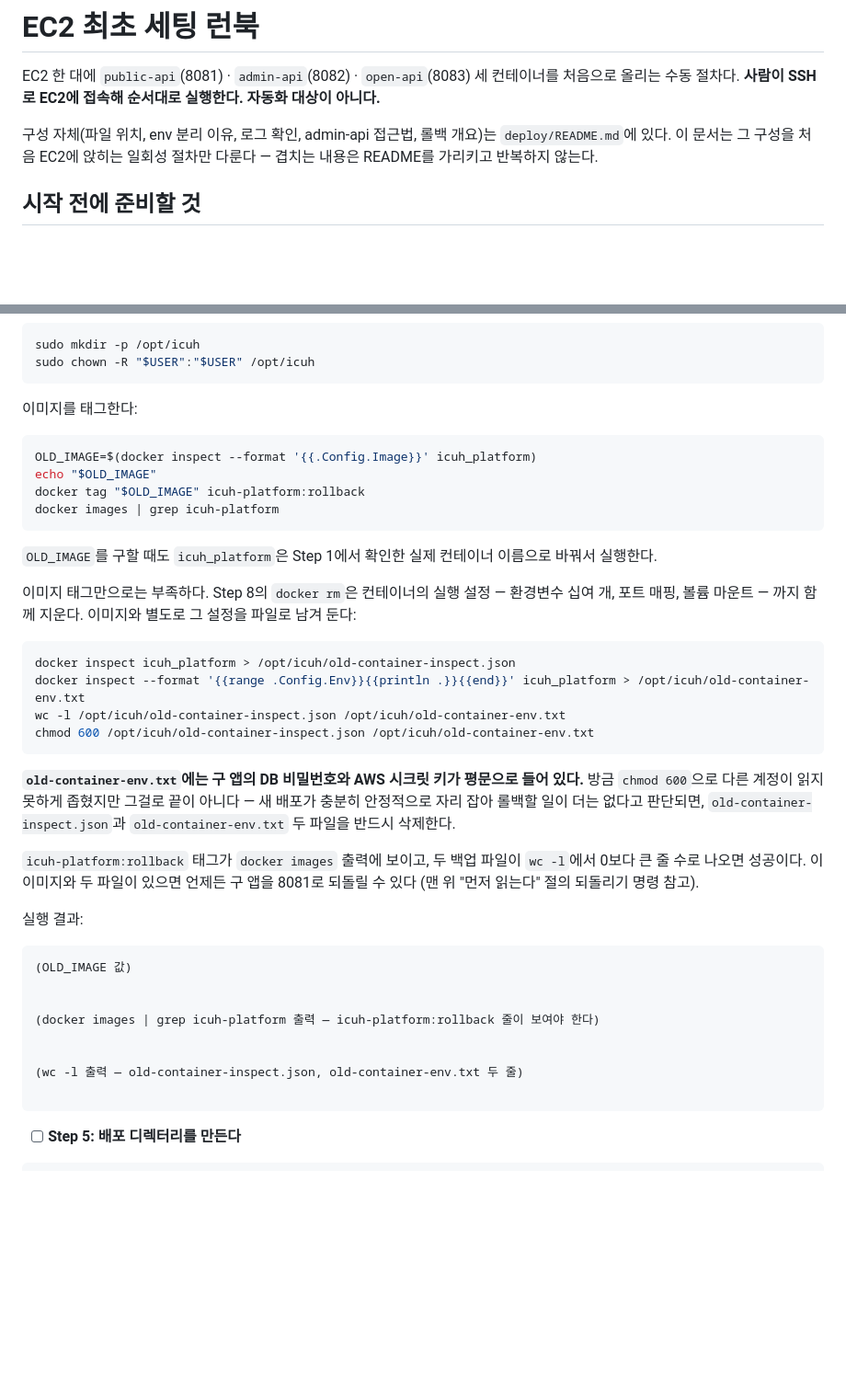
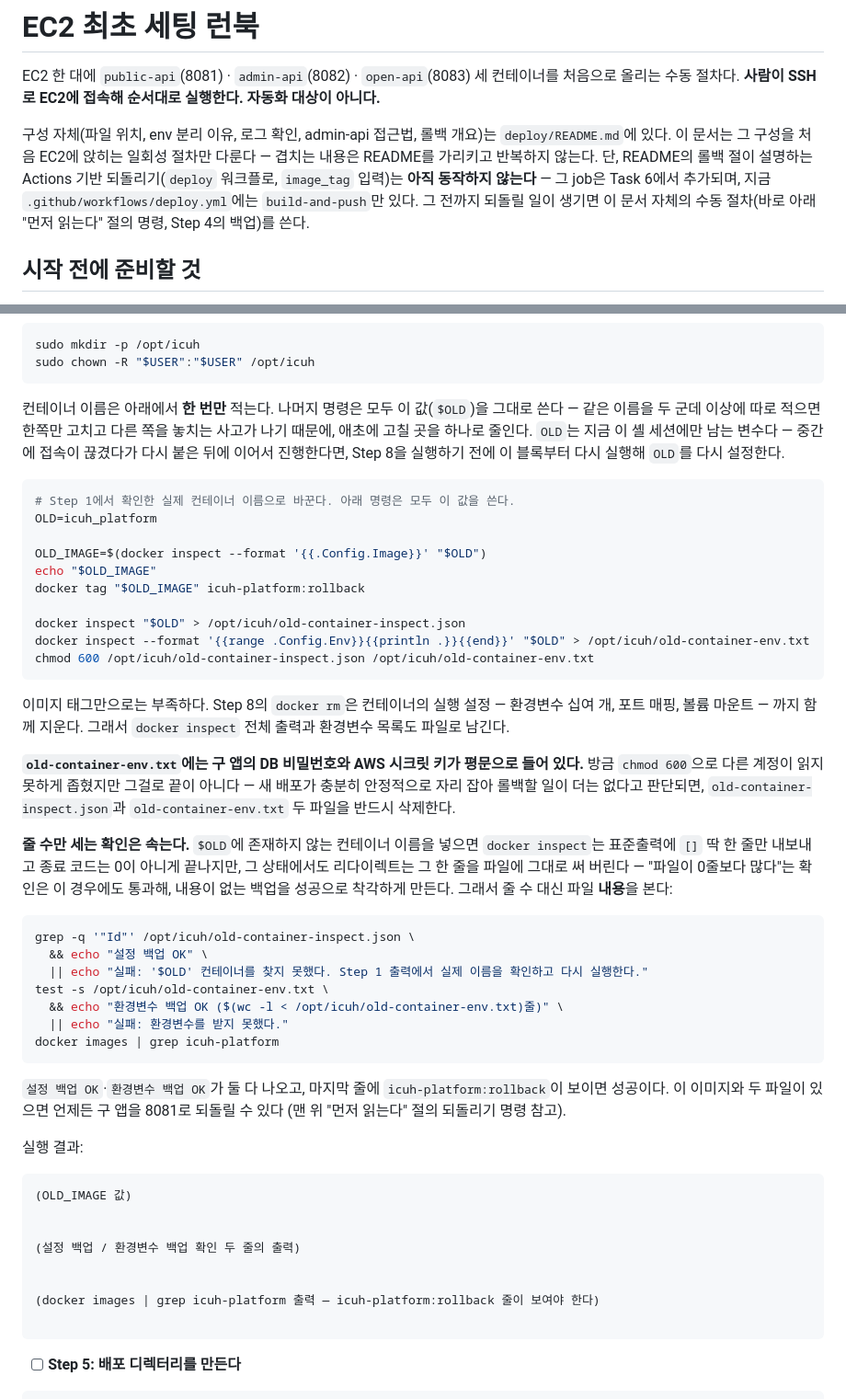
Before and after one commit to icuh-lab/icuh-drought-platform, a Markdown page: deploy/RUNBOOK.md, 2 parts joined by grey strips. Shown at 92% size. GitHub-like rendering; blank space fills up the shorter version.

Commit message:
fix: Step 4 컨테이너 이름을 단일 변수로 통합, 내용 기반 백업 검증으로 교체
리뷰 지적: docker inspect icuh_platform 두 줄에 이름-추측 경고가 명시적으로
붙어 있지 않았고, 무엇보다 존재하지 않는 컨테이너를 inspect하면 표준출력에
"[]" 한 줄만 찍고 비정상 종료하는데 그 한 줄이 그대로 파일로 리다이렉트돼
"wc -l이 0보다 크면 성공"이라는 기존 확인을 통과해 버렸다. 운영자가 이름을
한 곳만 고치고 다른 곳을 놓치면 내용 없는 백업이 성공으로 보이는 구조였다.

컨테이너 이름을 OLD=icuh_platform 한 줄로만 받고 이후 모든 명령이 "$OLD"를
쓰도록 Step 4를 재구성했다(경고 대신 구조로 해결). 검증도 줄 수 세기 대신
old-container-inspect.json에 "Id" 키가 있는지, old-container-env.txt가
비어 있지 않은지를 직접 보고 실패 시 이름을 다시 확인하라는 메시지를 내도록
바꿨다. OLD가 셸 세션에만 남는다는 것과, 접속을 다시 붙었다면 Step 8 전에
이 블록을 재실행해야 한다는 점도 명시했다. 평문 시크릿 경고와 안정화 후
삭제 안내는 리뷰에서 확인된 대로 그대로 두었다.

deploy/README.md의 롤백 절이 설명하는 Actions 기반 되돌리기(deploy 워크플로,
image_tag 입력)는 deploy job이 아직 없어 동작하지 않는다는 점을 런북 도입부에
한 줄로 명시하고, 그 전까지는 이 문서의 수동 절차를 쓰라고 안내했다.

같은 Step 4 재구성을 docs/superpowers/plans/2026-08-26-cicd-ec2-deployment.md의
Task 5 Step 4에도 반영했다. 다른 절은 건드리지 않았다(git diff로 확인).

Co-Authored-By: Claude Opus 5 (1M context) <noreply@anthropic.com>
Claude-Session: https://claude.ai/code/session_016ZqxHNwVi5PYTmoE9i3v48

````diff
--- a/deploy/RUNBOOK.md
+++ b/deploy/RUNBOOK.md
@@ -5,7 +5,10 @@ EC2 한 대에 `public-api`(8081) · `admin-api`(8082) · `open-api`(8083) 세
 
 구성 자체(파일 위치, env 분리 이유, 로그 확인, admin-api 접근법, 롤백 개요)는 `deploy/README.md`에
 있다. 이 문서는 그 구성을 처음 EC2에 앉히는 일회성 절차만 다룬다 — 겹치는 내용은 README를 가리키고
-반복하지 않는다.
+반복하지 않는다. 단, README의 롤백 절이 설명하는 Actions 기반 되돌리기(`deploy` 워크플로,
+`image_tag` 입력)는 **아직 동작하지 않는다** — 그 job은 Task 6에서 추가되며, 지금
+`.github/workflows/deploy.yml`에는 `build-and-push`만 있다. 그 전까지 되돌릴 일이 생기면 이 문서
+자체의 수동 절차(바로 아래 "먼저 읽는다" 절의 명령, Step 4의 백업)를 쓴다.
 
 ## 시작 전에 준비할 것
 
@@ -135,35 +138,51 @@ sudo mkdir -p /opt/icuh
 sudo chown -R "$USER":"$USER" /opt/icuh
 ```
 
-이미지를 태그한다:
+컨테이너 이름은 아래에서 **한 번만** 적는다. 나머지 명령은 모두 이 값(`$OLD`)을 그대로 쓴다 —
+같은 이름을 두 군데 이상에 따로 적으면 한쪽만 고치고 다른 쪽을 놓치는 사고가 나기 때문에, 애초에
+고칠 곳을 하나로 줄인다. `OLD`는 지금 이 셸 세션에만 남는 변수다 — 중간에 접속이 끊겼다가 다시
+붙은 뒤에 이어서 진행한다면, Step 8을 실행하기 전에 이 블록부터 다시 실행해 `OLD`를 다시 설정한다.
 
 ```bash
-OLD_IMAGE=$(docker inspect --format '{{.Config.Image}}' icuh_platform)
+# Step 1에서 확인한 실제 컨테이너 이름으로 바꾼다. 아래 명령은 모두 이 값을 쓴다.
+OLD=icuh_platform
+
+OLD_IMAGE=$(docker inspect --format '{{.Config.Image}}' "$OLD")
 echo "$OLD_IMAGE"
 docker tag "$OLD_IMAGE" icuh-platform:rollback
-docker images | grep icuh-platform
+
+docker inspect "$OLD" > /opt/icuh/old-container-inspect.json
+docker inspect --format '{{range .Config.Env}}{{println .}}{{end}}' "$OLD" > /opt/icuh/old-container-env.txt
+chmod 600 /opt/icuh/old-container-inspect.json /opt/icuh/old-container-env.txt
 ```
 
-`OLD_IMAGE`를 구할 때도 `icuh_platform`은 Step 1에서 확인한 실제 컨테이너 이름으로 바꿔서 실행한다.
-
 이미지 태그만으로는 부족하다. Step 8의 `docker rm`은 컨테이너의 실행 설정 — 환경변수 십여 개, 포트
-매핑, 볼륨 마운트 — 까지 함께 지운다. 이미지와 별도로 그 설정을 파일로 남겨 둔다:
-
-```bash
-docker inspect icuh_platform > /opt/icuh/old-container-inspect.json
-docker inspect --format '{{range .Config.Env}}{{println .}}{{end}}' icuh_platform > /opt/icuh/old-container-env.txt
-wc -l /opt/icuh/old-container-inspect.json /opt/icuh/old-container-env.txt
-chmod 600 /opt/icuh/old-container-inspect.json /opt/icuh/old-container-env.txt
-```
+매핑, 볼륨 마운트 — 까지 함께 지운다. 그래서 `docker inspect` 전체 출력과 환경변수 목록도 파일로
+남긴다.
 
 **`old-container-env.txt`에는 구 앱의 DB 비밀번호와 AWS 시크릿 키가 평문으로 들어 있다.** 방금
 `chmod 600`으로 다른 계정이 읽지 못하게 좁혔지만 그걸로 끝이 아니다 — 새 배포가 충분히 안정적으로
 자리 잡아 롤백할 일이 더는 없다고 판단되면, `old-container-inspect.json`과 `old-container-env.txt`
 두 파일을 반드시 삭제한다.
 
-`icuh-platform:rollback` 태그가 `docker images` 출력에 보이고, 두 백업 파일이 `wc -l`에서 0보다 큰
-줄 수로 나오면 성공이다. 이 이미지와 두 파일이 있으면 언제든 구 앱을 8081로 되돌릴 수 있다 (맨 위
-"먼저 읽는다" 절의 되돌리기 명령 참고).
+**줄 수만 세는 확인은 속는다.** `$OLD`에 존재하지 않는 컨테이너 이름을 넣으면 `docker inspect`는
+표준출력에 `[]` 딱 한 줄만 내보내고 종료 코드는 0이 아니게 끝나지만, 그 상태에서도 리다이렉트는
+그 한 줄을 파일에 그대로 써 버린다 — "파일이 0줄보다 많다"는 확인은 이 경우에도 통과해, 내용이 없는
+백업을 성공으로 착각하게 만든다. 그래서 줄 수 대신 파일 **내용**을 본다:
+
+```bash
+grep -q '"Id"' /opt/icuh/old-container-inspect.json \
+  && echo "설정 백업 OK" \
+  || echo "실패: '$OLD' 컨테이너를 찾지 못했다. Step 1 출력에서 실제 이름을 확인하고 다시 실행한다."
+test -s /opt/icuh/old-container-env.txt \
+  && echo "환경변수 백업 OK ($(wc -l < /opt/icuh/old-container-env.txt)줄)" \
+  || echo "실패: 환경변수를 받지 못했다."
+docker images | grep icuh-platform
+```
+
+`설정 백업 OK`·`환경변수 백업 OK`가 둘 다 나오고, 마지막 줄에 `icuh-platform:rollback`이 보이면
+성공이다. 이 이미지와 두 파일이 있으면 언제든 구 앱을 8081로 되돌릴 수 있다 (맨 위 "먼저 읽는다"
+절의 되돌리기 명령 참고).
 
 실행 결과:
 
@@ -171,10 +190,10 @@ chmod 600 /opt/icuh/old-container-inspect.json /opt/icuh/old-container-env.txt
 (OLD_IMAGE 값)
 
 
-(docker images | grep icuh-platform 출력 — icuh-platform:rollback 줄이 보여야 한다)
+(설정 백업 / 환경변수 백업 확인 두 줄의 출력)
 
 
-(wc -l 출력 — old-container-inspect.json, old-container-env.txt 두 줄)
+(docker images | grep icuh-platform 출력 — icuh-platform:rollback 줄이 보여야 한다)
 
 ```
 
````
Also changed, not shown: 1 other file.
